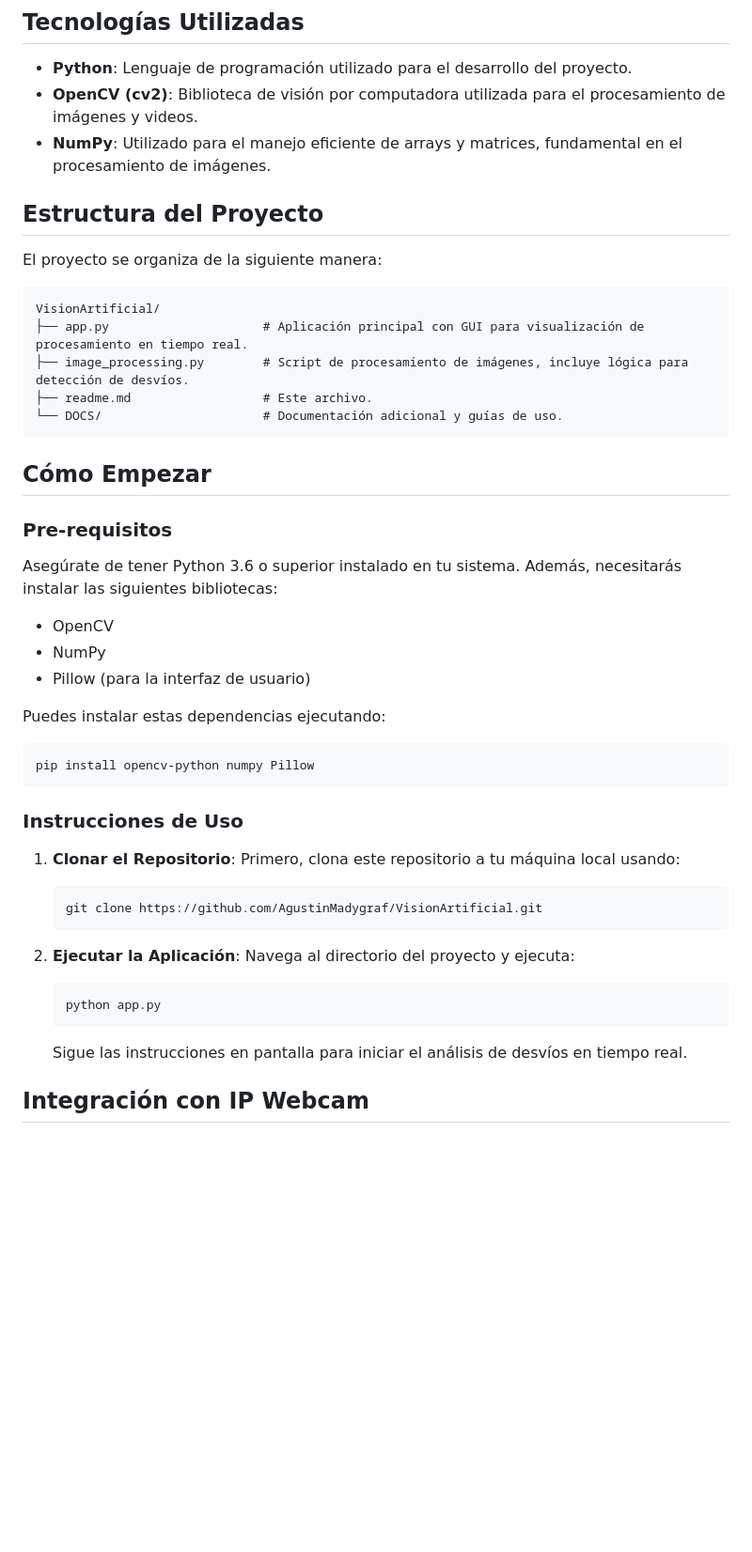
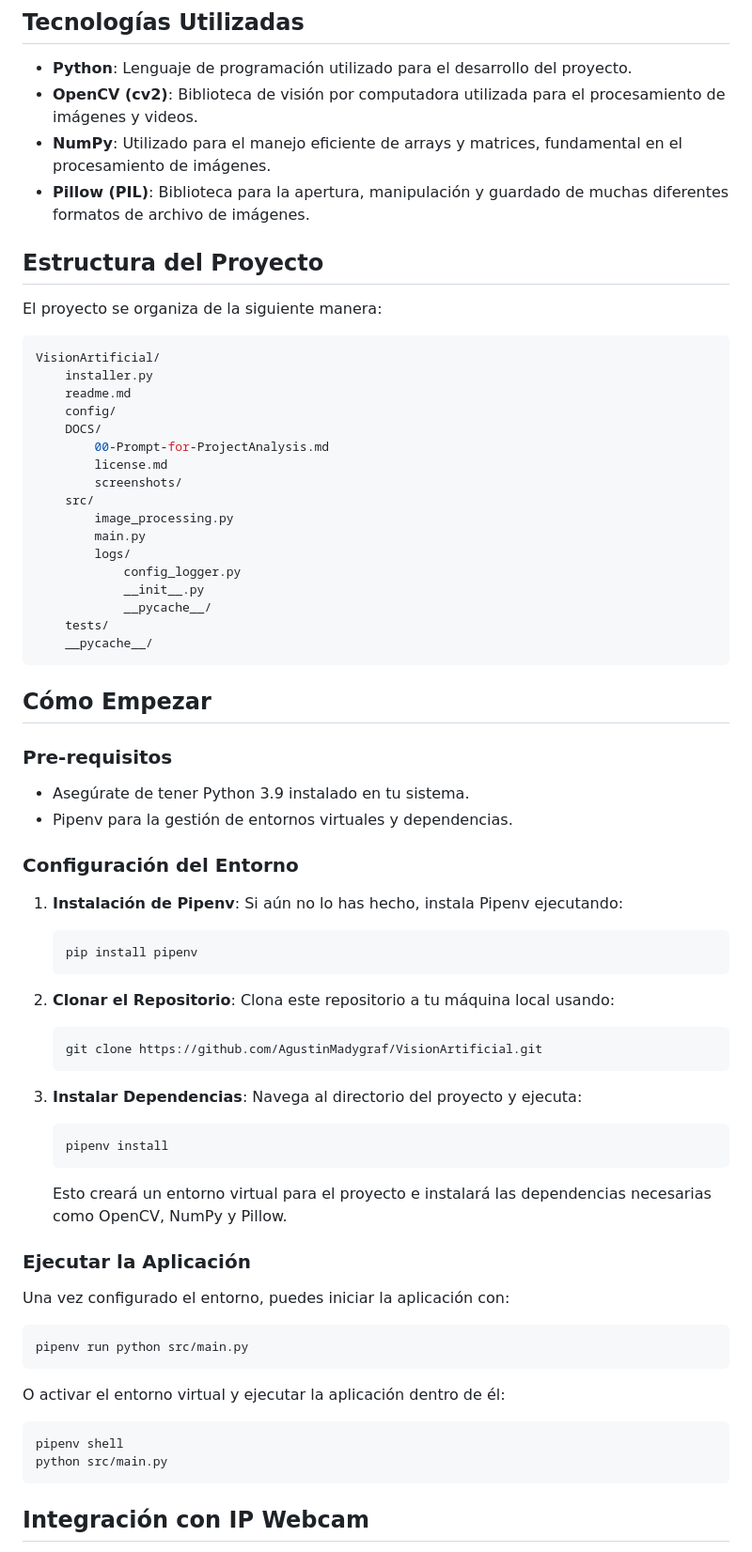
Before and after one commit to Shantisagar/VisionArtificial_py, a Markdown page: readme.md, the part around the change printed below. Shown: that part at 94% size. Drawn GitHub-style; blank space fills up the shorter version.

Commit message:
Reorganize project structure and update dependencies

````diff
--- a/readme.md
+++ b/readme.md
@@ -11,51 +11,69 @@ Desarrollar una herramienta capaz de detectar si el papel está centrado o si se
 - **Python**: Lenguaje de programación utilizado para el desarrollo del proyecto.
 - **OpenCV (cv2)**: Biblioteca de visión por computadora utilizada para el procesamiento de imágenes y videos.
 - **NumPy**: Utilizado para el manejo eficiente de arrays y matrices, fundamental en el procesamiento de imágenes.
+- **Pillow (PIL)**: Biblioteca para la apertura, manipulación y guardado de muchas diferentes formatos de archivo de imágenes.
 
 ## Estructura del Proyecto
 
 El proyecto se organiza de la siguiente manera:
 
-```
+```bash
 VisionArtificial/
-├── app.py                     # Aplicación principal con GUI para visualización de procesamiento en tiempo real.
-├── image_processing.py        # Script de procesamiento de imágenes, incluye lógica para detección de desvíos.
-├── readme.md                  # Este archivo.
-└── DOCS/                      # Documentación adicional y guías de uso.
+    installer.py
+    readme.md
+    config/
+    DOCS/
+        00-Prompt-for-ProjectAnalysis.md
+        license.md
+        screenshots/
+    src/
+        image_processing.py
+        main.py
+        logs/
+            config_logger.py
+            __init__.py
+            __pycache__/
+    tests/
+    __pycache__/
 ```
 
 ## Cómo Empezar
 
 ### Pre-requisitos
 
-Asegúrate de tener Python 3.6 o superior instalado en tu sistema. Además, necesitarás instalar las siguientes bibliotecas:
+- Asegúrate de tener Python 3.9 instalado en tu sistema.
+- Pipenv para la gestión de entornos virtuales y dependencias.
 
-- OpenCV
-- NumPy
-- Pillow (para la interfaz de usuario)
+### Configuración del Entorno
 
-Puedes instalar estas dependencias ejecutando:
+1. **Instalación de Pipenv**: Si aún no lo has hecho, instala Pipenv ejecutando:
+   ```bash
+   pip install pipenv
+   ```
 
-```bash
-pip install opencv-python numpy Pillow
-```
-
-### Instrucciones de Uso
-
-1. **Clonar el Repositorio**: Primero, clona este repositorio a tu máquina local usando:
-
-   ```
+2. **Clonar el Repositorio**: Clona este repositorio a tu máquina local usando:
+   ```bash
    git clone https://github.com/AgustinMadygraf/VisionArtificial.git
    ```
 
-2. **Ejecutar la Aplicación**: Navega al directorio del proyecto y ejecuta:
+3. **Instalar Dependencias**: Navega al directorio del proyecto y ejecuta:
+   ```bash
+   pipenv install
+   ```
+   Esto creará un entorno virtual para el proyecto e instalará las dependencias necesarias como OpenCV, NumPy y Pillow.
 
-   ```
-   python app.py
-   ```
+### Ejecutar la Aplicación
 
-   Sigue las instrucciones en pantalla para iniciar el análisis de desvíos en tiempo real.
+Una vez configurado el entorno, puedes iniciar la aplicación con:
+```bash
+pipenv run python src/main.py
+```
 
+O activar el entorno virtual y ejecutar la aplicación dentro de él:
+```bash
+pipenv shell
+python src/main.py
+```
 
 ## Integración con IP Webcam
 
````
Also changed, not shown: other parts of readme.md (+1 -21 lines).
